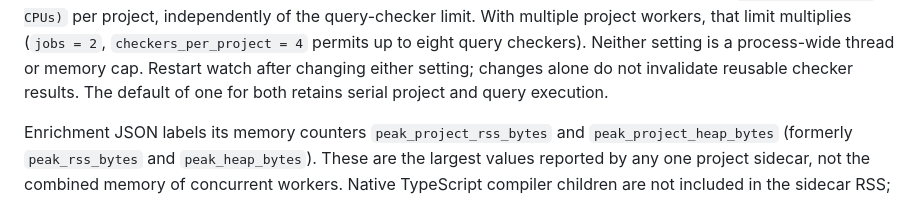
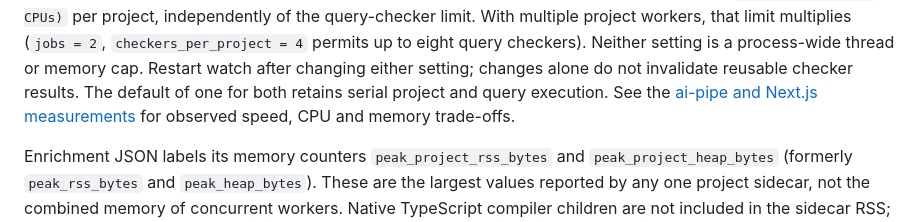
Before and after one commit to iantocristian/jscout, a Markdown page: docs/advanced.md, the part around the change. GitHub-like rendering.

```diff
--- a/docs/advanced.md
+++ b/docs/advanced.md
@@ -1176,6 +1176,8 @@ multiplies (`jobs = 2`, `checkers_per_project = 4` permits up to eight query che
 Neither setting is a process-wide thread or memory cap.
 Restart watch after changing either setting; changes alone do not invalidate
 reusable checker results. The default of one for both retains serial project and query execution.
+See the [ai-pipe and Next.js measurements](performance-project-parallelism.md)
+for observed speed, CPU and memory trade-offs.
 
 Enrichment JSON labels its memory counters `peak_project_rss_bytes` and
 `peak_project_heap_bytes` (formerly `peak_rss_bytes` and `peak_heap_bytes`).
```
Also changed, not shown: docs/performance-project-parallelism.md (added, +144 -0 lines).
